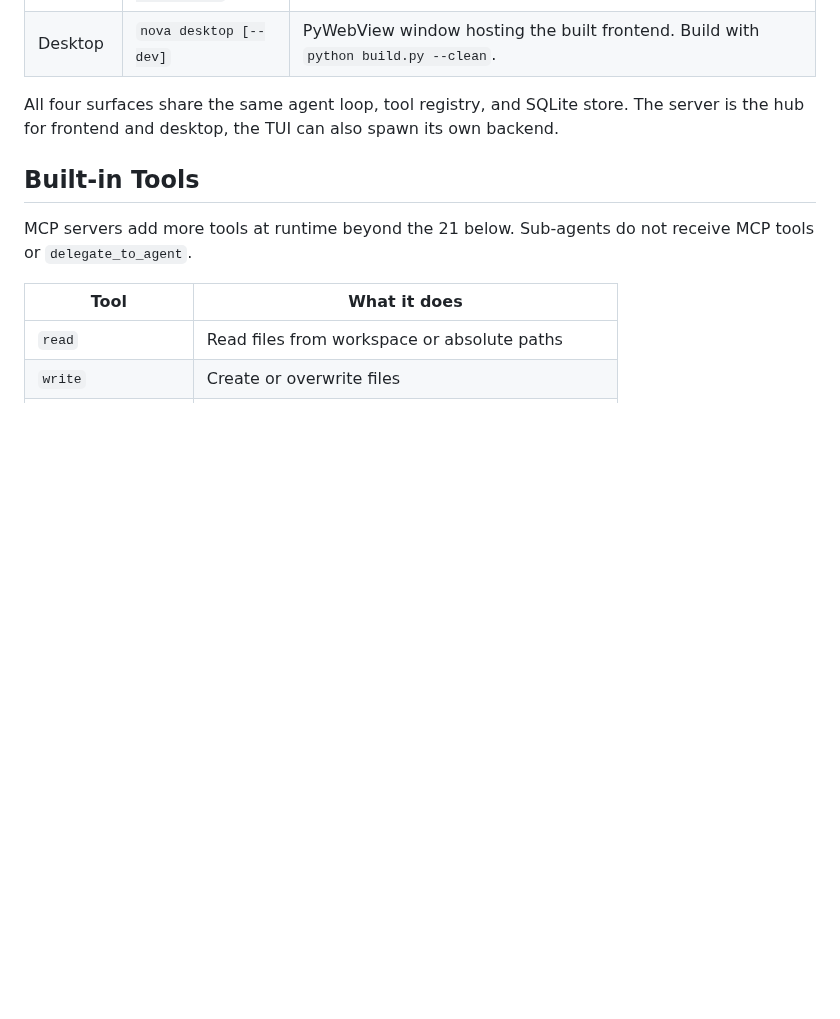
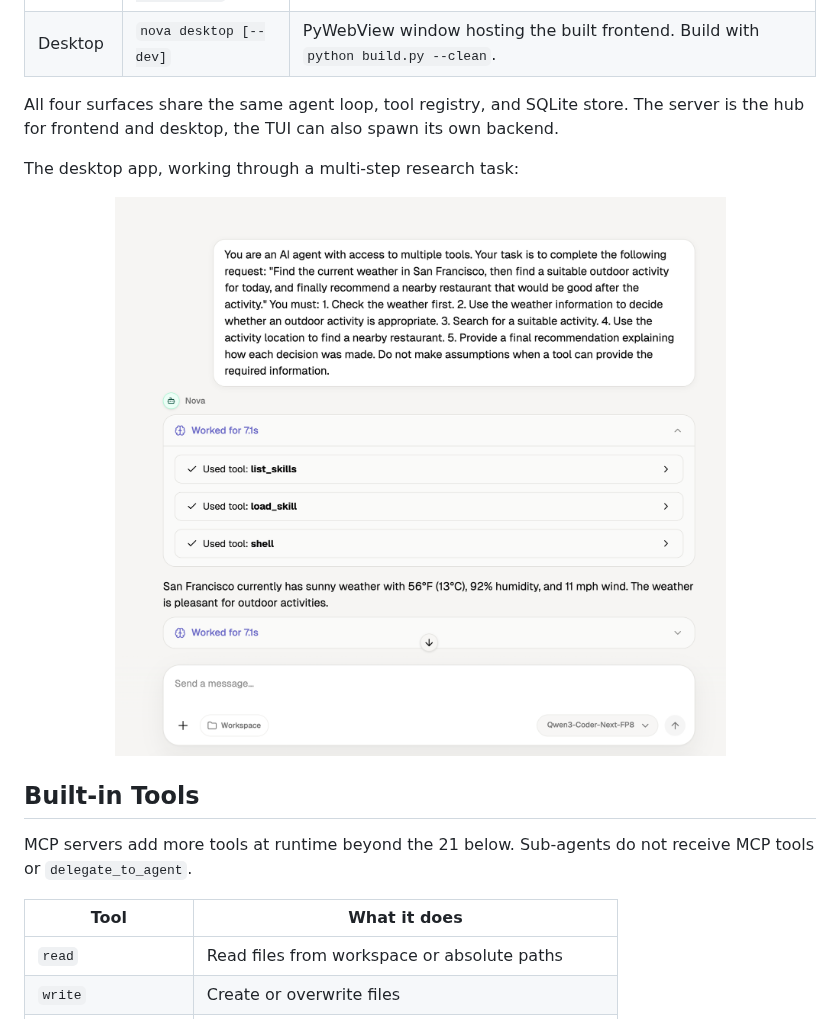
Before and after one commit to bigrivi/nova, a Markdown page: README.md, the part around one of its changes. Drawn GitHub-style; pictures changed too: assets/hero-desktop.png (added); blank space fills up the shorter version.

```diff
--- a/README.md
+++ b/README.md
@@ -133,6 +135,12 @@ More in [Quickstart](docs/getting-started/quickstart.md) and [Installation](docs
 
 All four surfaces share the same agent loop, tool registry, and SQLite store. The server is the hub for frontend and desktop, the TUI can also spawn its own backend.
 
+The desktop app, working through a multi-step research task:
+
+<p align="center">
+  <img src="assets/hero-desktop.png" alt="Nova desktop app completing a multi-step research task with tool calls" width="800" />
+</p>
+
 ## Built-in Tools
 
 MCP servers add more tools at runtime beyond the 21 below. Sub-agents do not receive MCP tools or `delegate_to_agent`.
```
Also changed, not shown: other parts of README.md (+3 -1 lines), assets/hero-tui.png (added).
